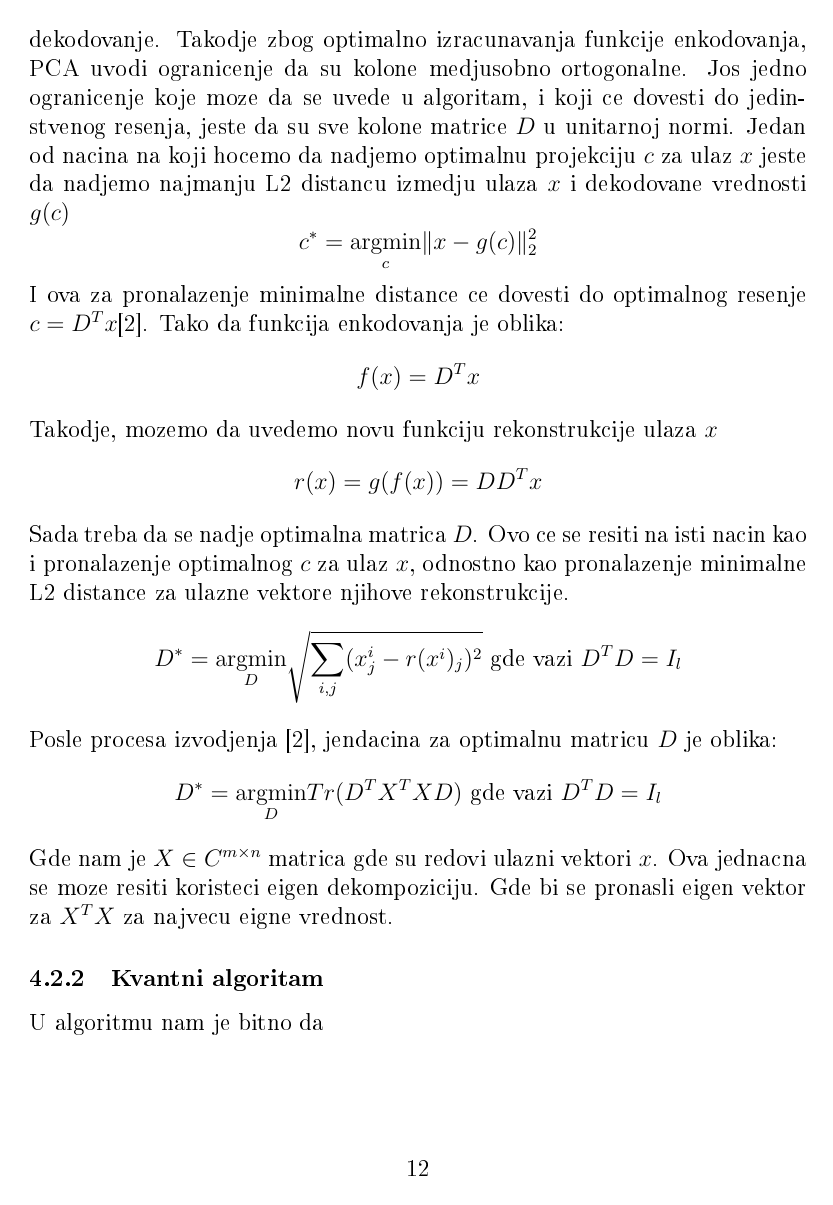
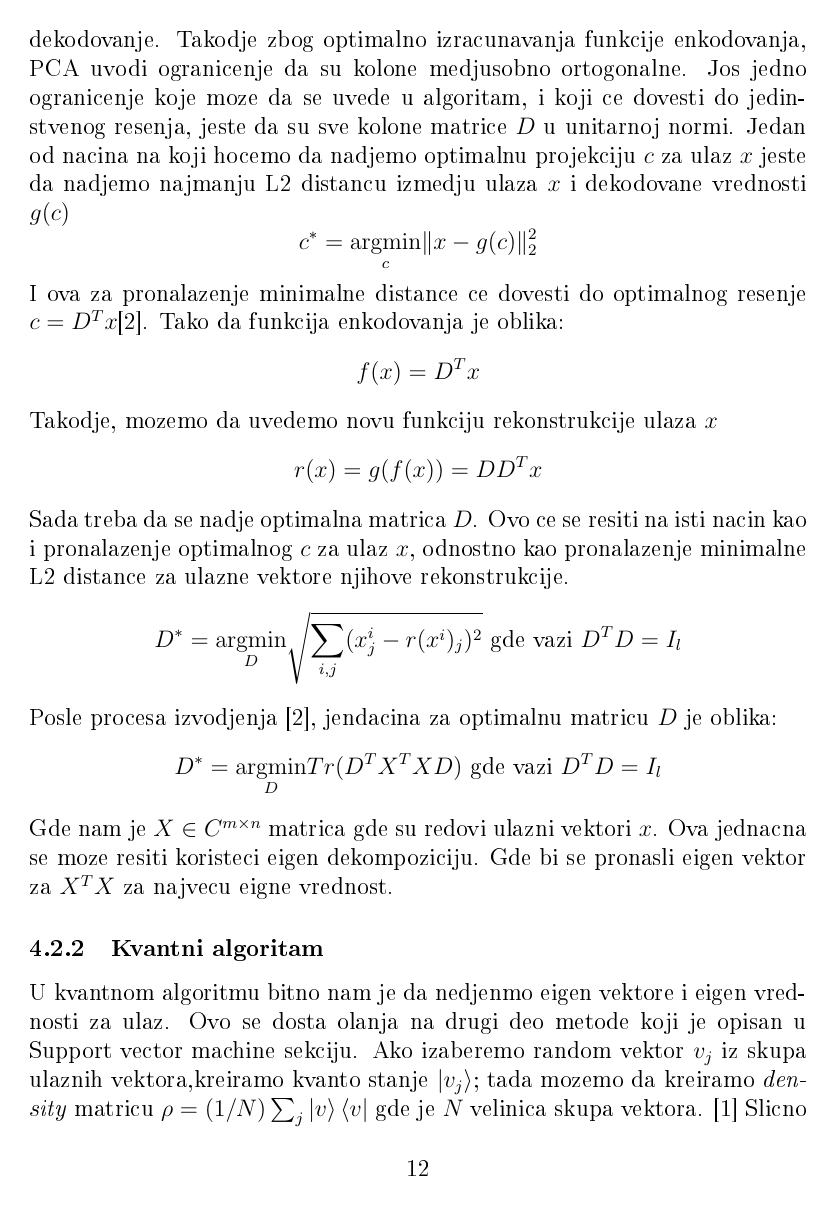
Before and after one commit to MilanBojic1999/Diplomski, a LaTeX document (main.tex, which reads refx.bib): page 12 of 13 before the commit and page 12 of 14 after it. The pictures show the PDF file main.pdf that the author committed with the source.

Commit message:
new stuff

```diff
--- a/main.tex
+++ b/main.tex
@@ -311,7 +311,13 @@ Posle procesa izvodjenja \cite{goodfellow2016deep}, jendacina za optimalnu matri
 Gde nam je $X \in C^{m \times n}$ matrica gde su redovi ulazni vektori $x$. Ova jednacna se moze resiti koristeci eigen dekompoziciju. Gde bi
 se pronasli eigen vektor za $X^TX$ za najvecu eigne vrednost.
 \subsubsection{Kvantni algoritam}
-U algoritmu nam je bitno da
+U kvantnom algoritmu bitno nam je da nedjenmo eigen vektore i eigen vrednosti za ulaz. Ovo se dosta olanja na drugi deo metode koji je opisan u Support vector machine sekciju.
+Ako izaberemo random vektor $v_j$ iz skupa ulaznih vektora,kreiramo kvanto stanje $\Ket{v_j}$; tada mozemo da kreiramo \textit{density} matricu $\rho = (1/N)\sum_j\Ket{v}\Bra{v}$ gde je $N$ velinica skupa vektora. \cite{Quantum_machine_learning}
+Slicno \textbf{qSVM} nad \textit{density} matricom $\rho$ mozemo da apliciramo algoritam esitacije faze stanja. Odnosnto, da primenimo $e^{-i \rho t}$, $t$ puta nad inicijalnim stanjem:
+\[
+    \Ket{\psi}\Ket{0} \to \sum_i \psi_i\Ket{\chi_i}\Ket{r_i}
+\]
+Gde je $\Ket{\chi_i}$ eigen vektor od matrice $\rho$, $r_i$ je esimacija eigen vrednosti, a $\psi_i = \Braket{\chi_i|\psi}$
 
 \newpage
 \printbibliography
--- a/refx.bib
+++ b/refx.bib
@@ -75,3 +75,17 @@
   year={2021},
   publisher={Springer}
 }
+
+@article{Lloyd_2014,
+	doi = {10.1038/nphys3029},
+	url = {https://doi.org/10.1038%2Fnphys3029},
+	year = 2014,
+	month = {jul},
+	publisher = {Springer Science and Business Media {LLC}},
+	volume = {10},
+	number = {9},
+	pages = {631--633},
+	author = {Seth Lloyd and Masoud Mohseni and Patrick Rebentrost},
+	title = {Quantum principal component analysis},
+	journal = {Nature Physics}
+}
```
Also changed, not shown: main.pdf.
